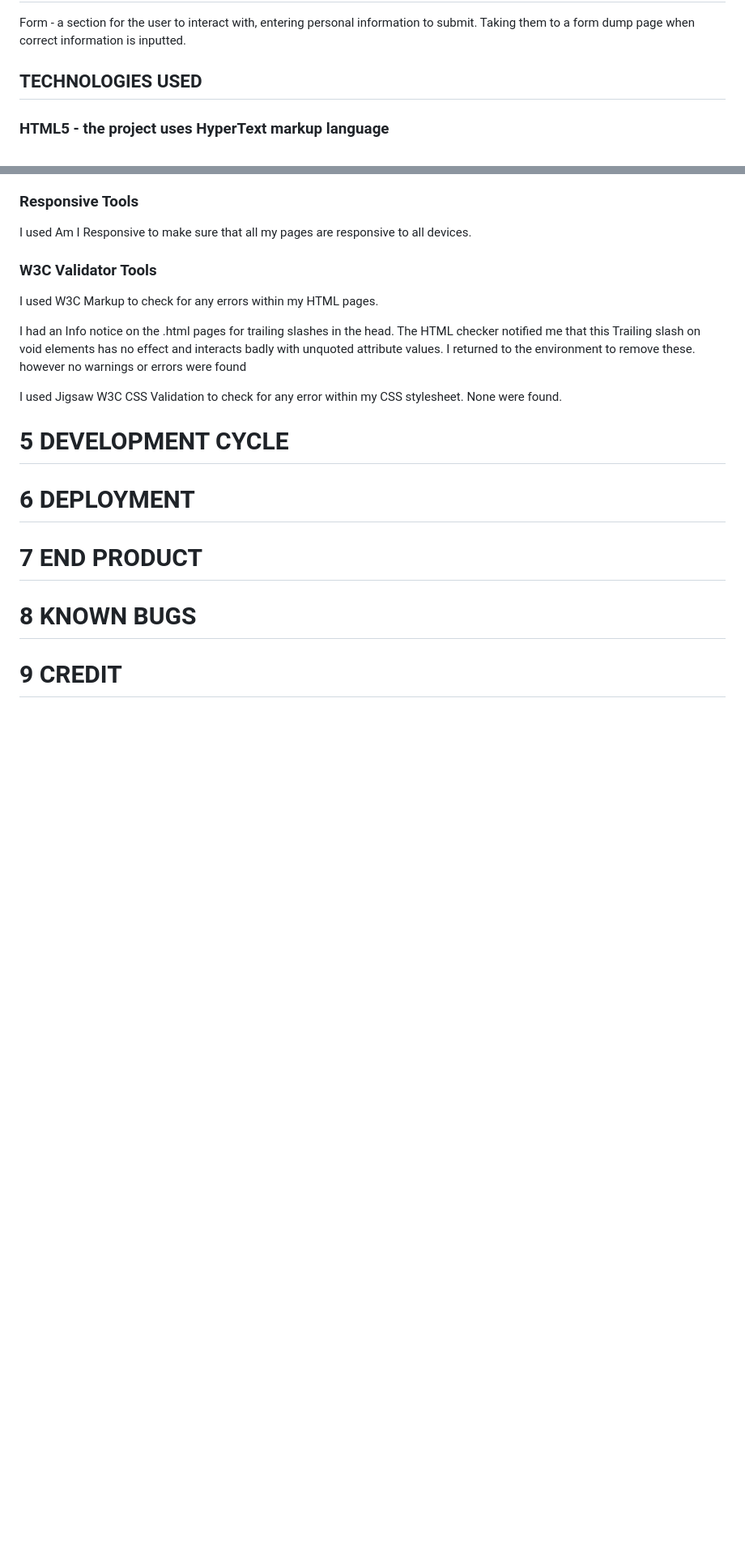
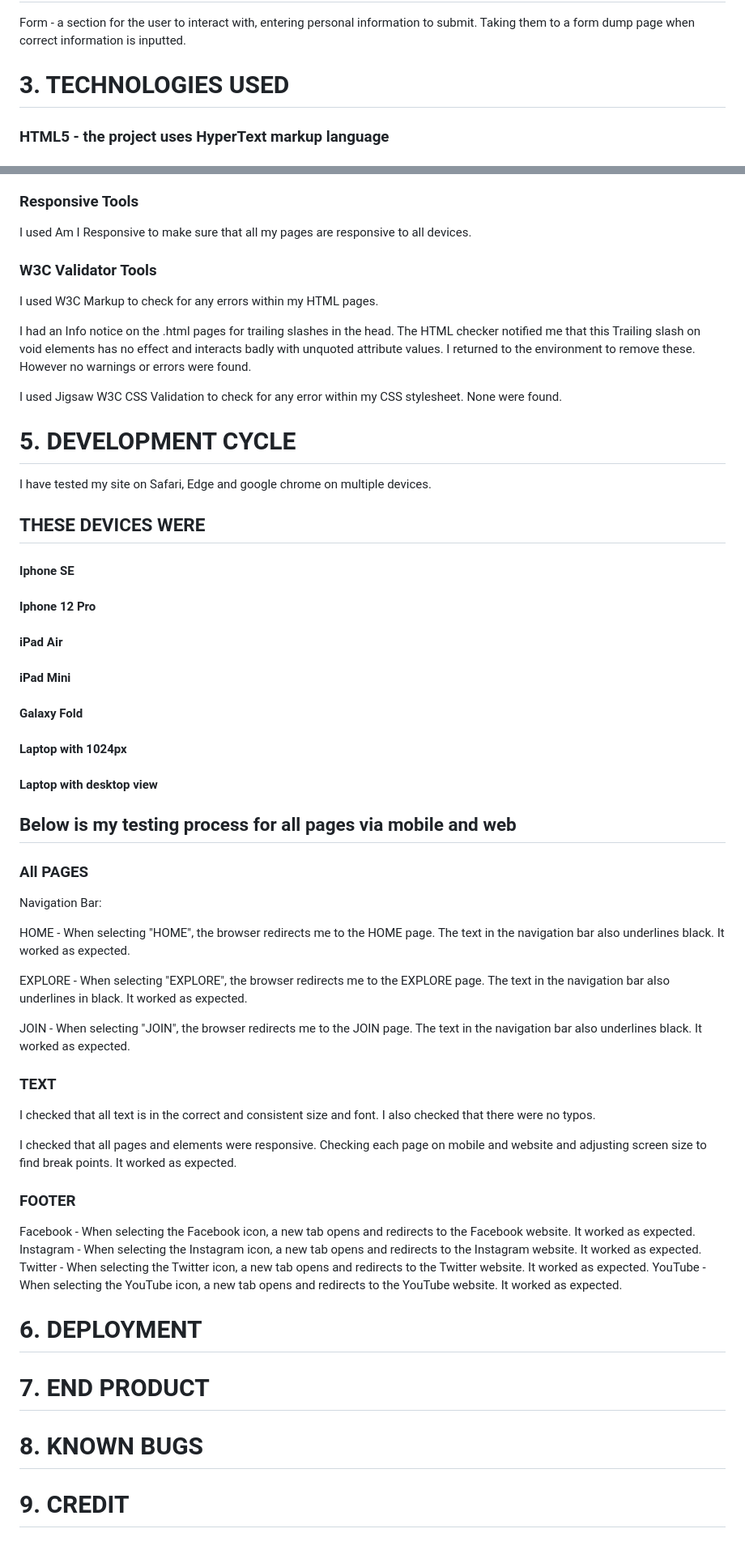
Before and after one commit to Beeden17/ancient-egypt-pp1, a Markdown page: README.md, 2 parts joined by grey strips. Shown at 81% size. Rendered like a GitHub page; blank space fills up the shorter version.

Commit message:
added to development cycle

```diff
--- a/README.md
+++ b/README.md
@@ -38,7 +38,7 @@ Gallery - a selection of diferent images relative to the topics described, in a
 
 Form - a section for the user to interact with, entering personal information to submit. Taking them to a form dump page when correct information is inputted.
 
-## TECHNOLOGIES USED
+# 3. TECHNOLOGIES USED
 
 ### HTML5 - the project uses HyperText markup language
 
@@ -70,16 +70,59 @@ I used Am I Responsive to make sure that all my pages are responsive to all devi
 
 I used W3C Markup to check for any errors within my HTML pages.
 
-I had an Info notice on the .html pages for trailing slashes in the head. The HTML checker notified me that this Trailing slash on void elements has no effect and interacts badly with unquoted attribute values. I returned to the environment to remove these. however no warnings or errors were found
+I had an Info notice on the .html pages for trailing slashes in the head. The HTML checker notified me that this Trailing slash on void elements has no effect and interacts badly with unquoted attribute values. I returned to the environment to remove these. However no warnings or errors were found.
 
 I used Jigsaw W3C CSS Validation to check for any error within my CSS stylesheet. None were found.
 
-# 5 DEVELOPMENT CYCLE
+# 5. DEVELOPMENT CYCLE
 
-# 6 DEPLOYMENT
+I have tested my site on Safari, Edge and google chrome on multiple devices.
 
-# 7 END PRODUCT
+## THESE DEVICES WERE
 
-# 8 KNOWN BUGS
+#### Iphone SE
 
-# 9 CREDIT
+#### Iphone 12 Pro
+
+#### iPad Air
+
+#### iPad Mini
+
+#### Galaxy Fold
+
+#### Laptop with 1024px
+
+#### Laptop with desktop view
+
+## Below is my testing process for all pages via mobile and web
+
+### All PAGES
+
+Navigation Bar:
+
+HOME - When selecting "HOME", the browser redirects me to the HOME page. The text in the navigation bar also underlines black. It worked as expected.
+
+EXPLORE - When selecting "EXPLORE", the browser redirects me to the EXPLORE page. The text in the navigation bar also underlines in black. It worked as expected.
+
+JOIN - When selecting "JOIN", the browser redirects me to the JOIN page. The text in the navigation bar also underlines black. It worked as expected.
+
+### TEXT
+
+I checked that all text is in the correct and consistent size and font. I also checked that there were no typos.
+
+I checked that all pages and elements were responsive. Checking each page on mobile and website and adjusting screen size to find break points. It worked as expected.
+
+### FOOTER
+
+Facebook - When selecting the Facebook icon, a new tab opens and redirects to the Facebook website. It worked as expected.
+Instagram - When selecting the Instagram icon, a new tab opens and redirects to the Instagram website. It worked as expected.
+Twitter - When selecting the Twitter icon, a new tab opens and redirects to the Twitter website. It worked as expected.
+YouTube - When selecting the YouTube icon, a new tab opens and redirects to the YouTube website. It worked as expected.
+
+# 6. DEPLOYMENT
+
+# 7. END PRODUCT
+
+# 8. KNOWN BUGS
+
+# 9. CREDIT
```
Also changed, not shown: other parts of README.md (+2 -2 lines).
